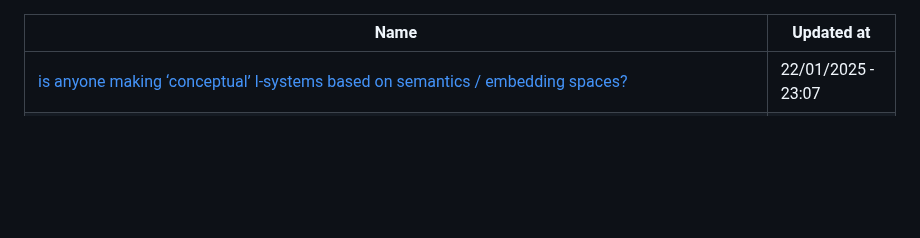
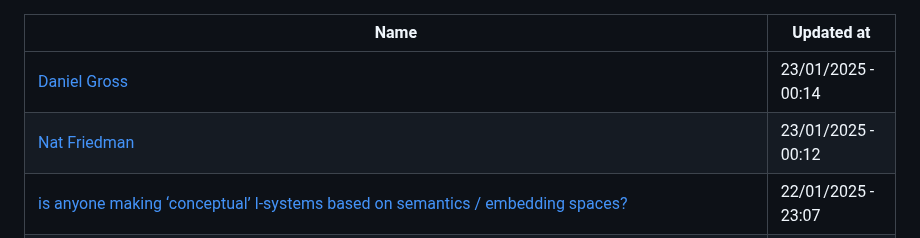
Before and after one commit to abdulhdr1/reading_list, a Markdown page: README.md, the part around the change. Rendered like a GitHub page; blank space fills up the shorter version.

Commit message:
add links read in 23-01-2025

```diff
--- a/README.md
+++ b/README.md
@@ -1,6 +1,8 @@
 
 |Name|Updated at|
 |-|-|
+| [Daniel Gross](https://dcgross.com/) | 23/01/2025 - 00:14|
+| [Nat Friedman](https://nat.org/) | 23/01/2025 - 00:12|
 | [is anyone making ‘conceptual’ l-systems based on semantics / embedding spaces?](https://x.com/JungleSilicon/status/1873901301144166559) | 22/01/2025 - 23:07|
 | [How often is the build broken?](http://danluu.com/broken-builds/) | 22/01/2025 - 22:40|
 | [How do cars do in out-of-sample crash testing?](https://danluu.com/car-safety/) | 22/01/2025 - 22:26|
```
